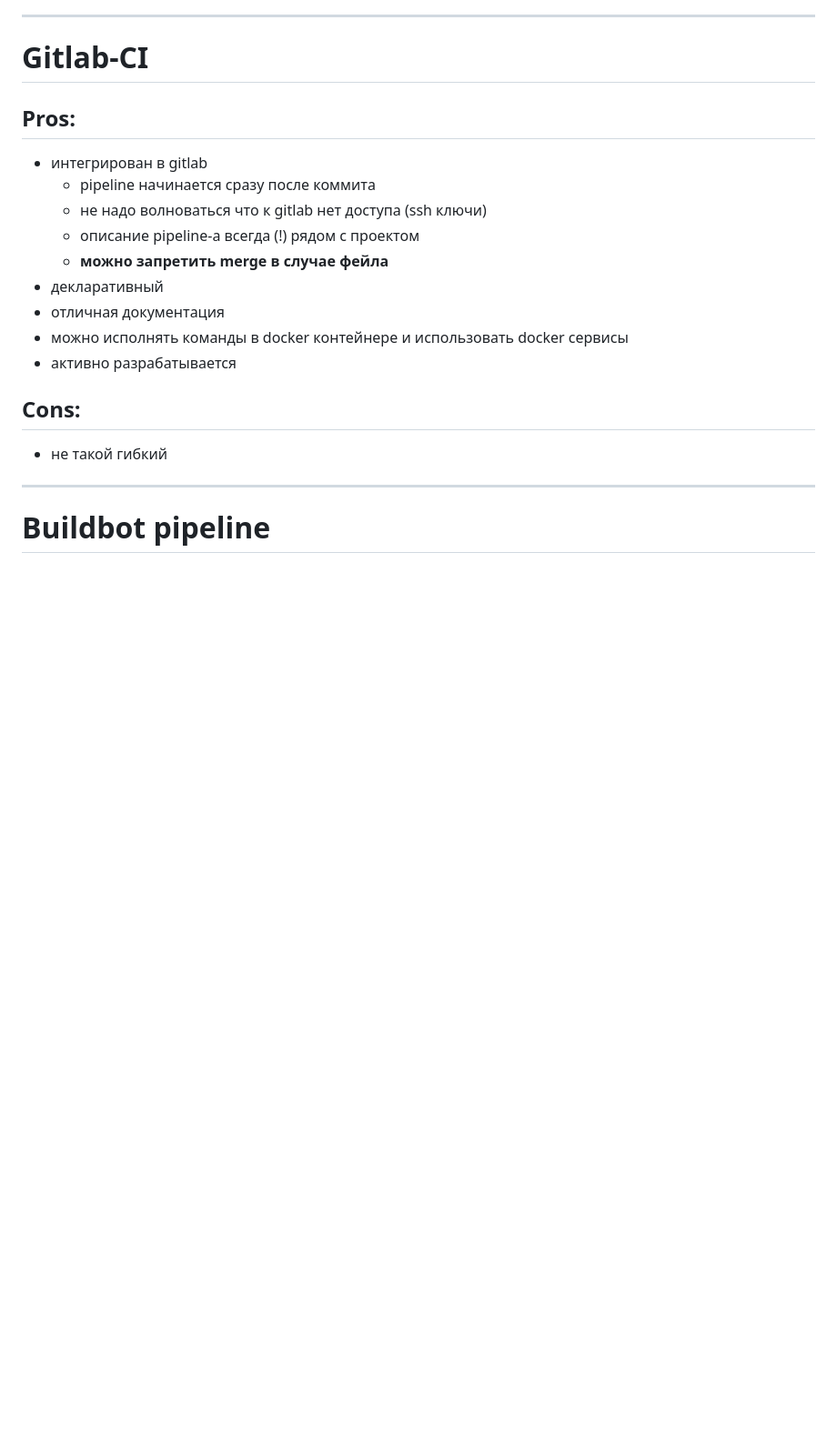
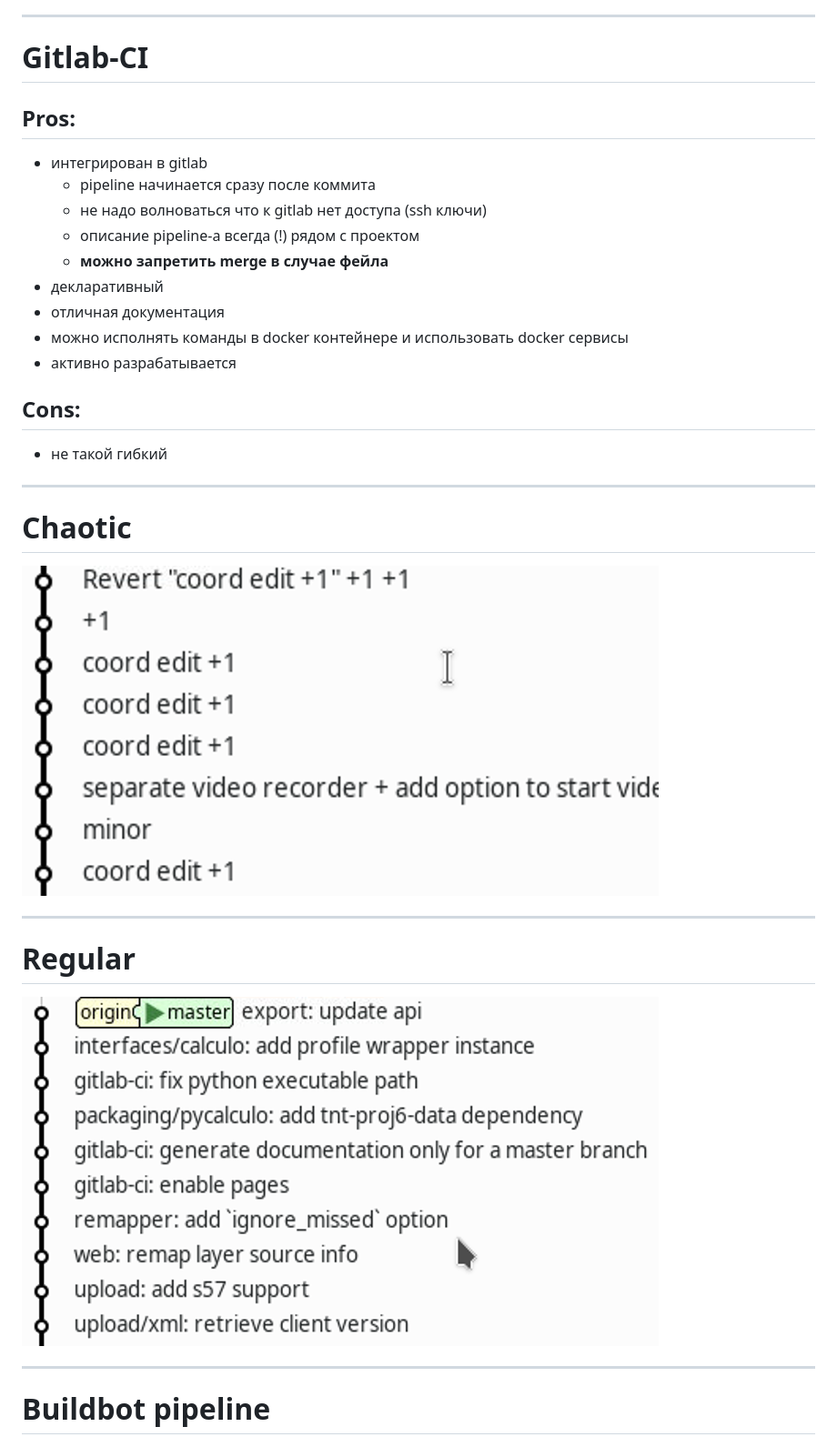
Before and after one commit to pohmelie/presentation-CI-slash-cd, a Markdown page: slides.md, the part around the change. Shown: that part at 91% size. Drawn GitHub-style; pictures changed too: images/commits-chaotic.png (added), images/commits-regular.png (added); blank space fills up the shorter version.

```diff
--- a/slides.md
+++ b/slides.md
@@ -154,6 +154,18 @@
 
 ---
 
+# Chaotic
+
+![commits-chaotic](images/commits-chaotic.png)
+
+---
+
+# Regular
+
+![commits-regular](images/commits-regular.png)
+
+---
+
 # Buildbot pipeline
 
 ![pipeline](images/buildbot-pipeline.png)
```
Also changed, not shown: 1 other file.
